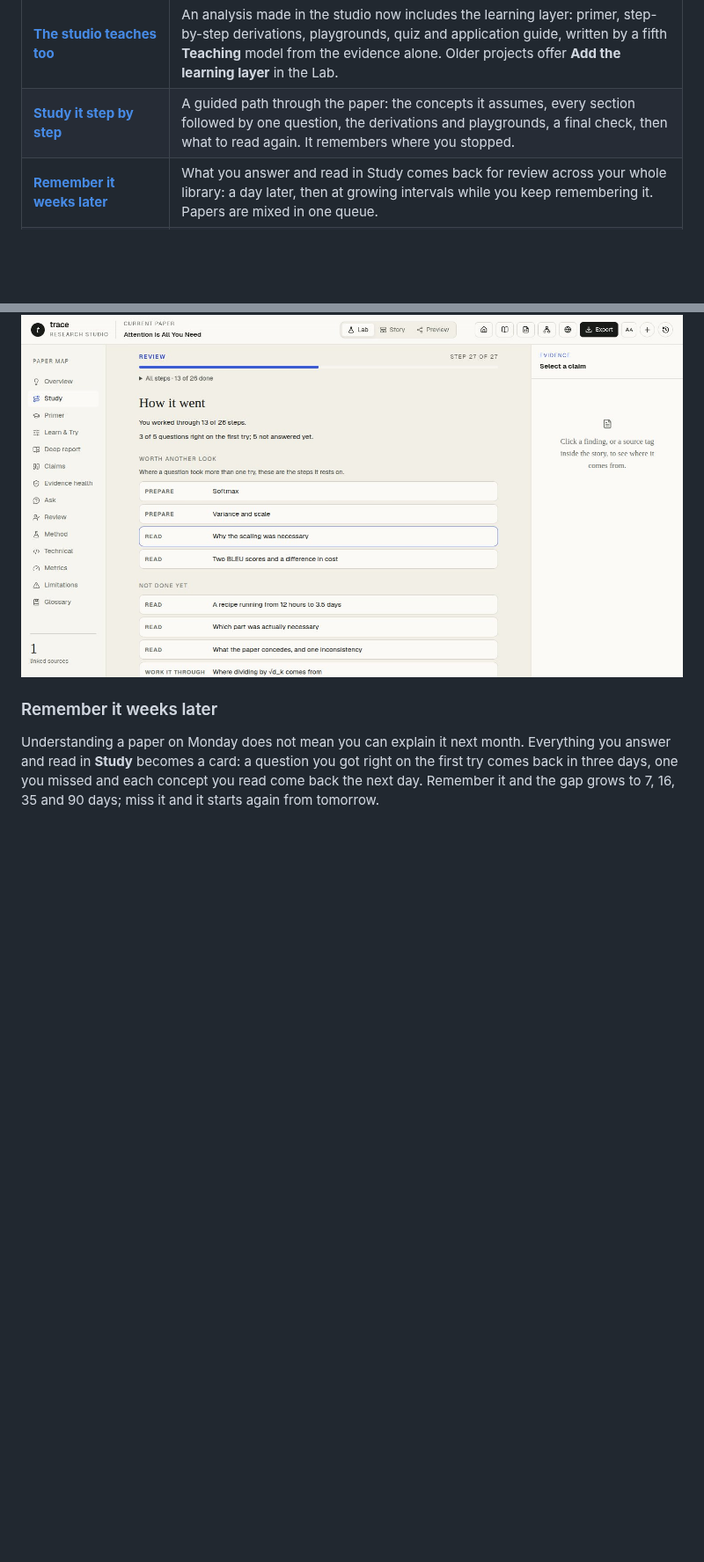
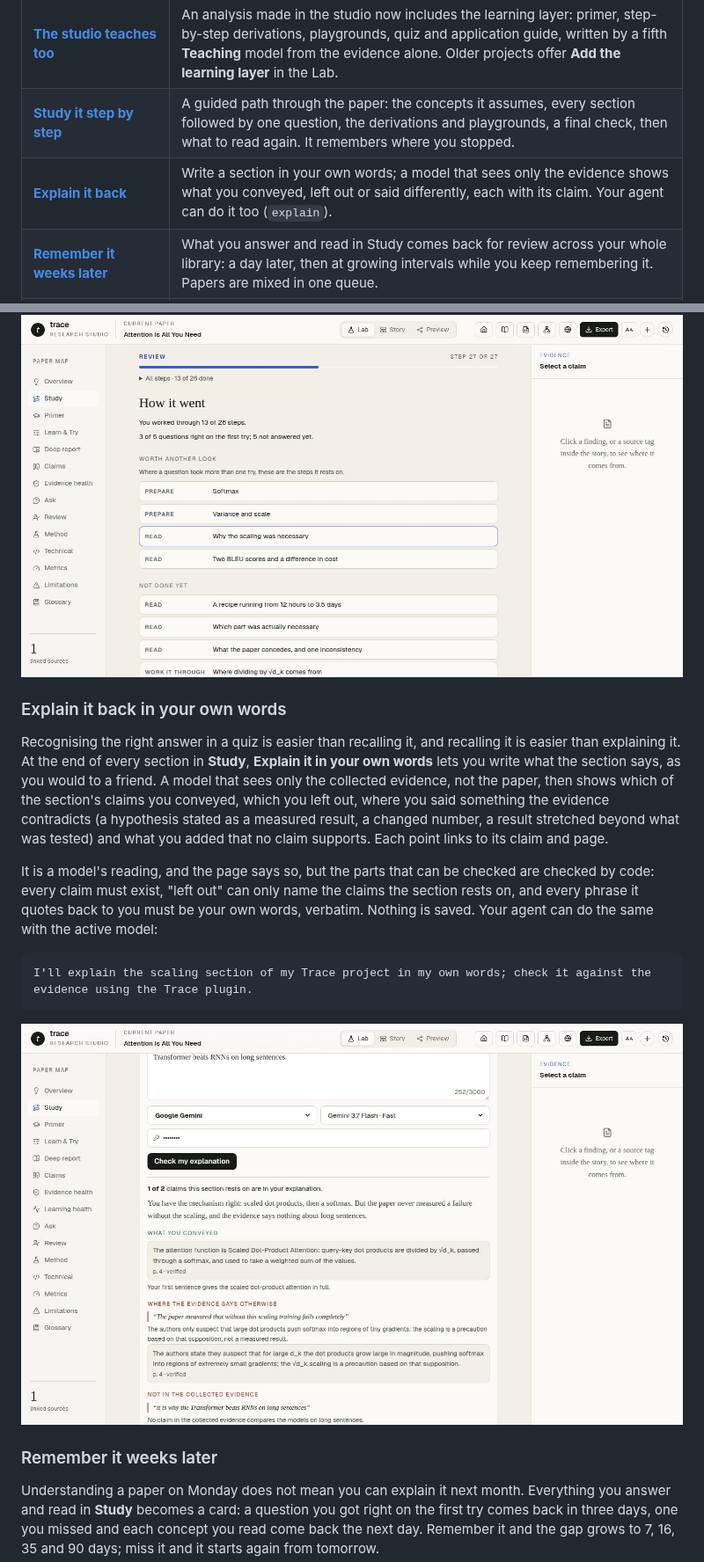
Before and after one commit to Ahmet-Ruchan/trace-research-paper-studio, a Markdown page: README.md, 2 parts joined by grey strips. Shown at 88% size. GitHub-like rendering; pictures changed too: docs/images/explain.jpg (added); blank space fills up the shorter version.

````diff
--- a/README.md
+++ b/README.md
@@ -42,6 +42,7 @@ running on the coding agent you already use, with no second API key.
 | --- | --- |
 | **[The studio teaches too](#learn-from-it-not-just-read-it)** | An analysis made in the studio now includes the learning layer: primer, step-by-step derivations, playgrounds, quiz and application guide, written by a fifth **Teaching** model from the evidence alone. Older projects offer **Add the learning layer** in the Lab. |
 | **[Study it step by step](#study-it-step-by-step)** | A guided path through the paper: the concepts it assumes, every section followed by one question, the derivations and playgrounds, a final check, then what to read again. It remembers where you stopped. |
+| **[Explain it back](#explain-it-back-in-your-own-words)** | Write a section in your own words; a model that sees only the evidence shows what you conveyed, left out or said differently, each with its claim. Your agent can do it too (`explain`). |
 | **[Remember it weeks later](#remember-it-weeks-later)** | What you answer and read in Study comes back for review across your whole library: a day later, then at growing intervals while you keep remembering it. Papers are mixed in one queue. |
 | **[Predict first, then look](#predict-first-then-look)** | A playground asks what each curve will do before it shows the chart, and a derivation asks which step comes next before it shows it. The answers come from the formulas themselves, not from a model. |
 | **[Common misreadings](#see-through-the-common-misreadings)** | The conclusions a hurried reader draws that the paper does not support, each labelled with its kind of mistake and corrected from its claims. The correction opens only when you ask why. |
@@ -229,6 +230,27 @@ published site and the exported page have **Study** too, and keep progress in th
 browser.
 
 ![Study mode](docs/images/study.jpg)
+
+### Explain it back in your own words
+
+Recognising the right answer in a quiz is easier than recalling it, and recalling it is easier than
+explaining it. At the end of every section in **Study**, **Explain it in your own words** lets you
+write what the section says, as you would to a friend. A model that sees only the collected evidence,
+not the paper, then shows which of the section's claims you conveyed, which you left out, where you
+said something the evidence contradicts (a hypothesis stated as a measured result, a changed number, a
+result stretched beyond what was tested) and what you added that no claim supports. Each point links
+to its claim and page.
+
+It is a model's reading, and the page says so, but the parts that can be checked are checked by code:
+every claim must exist, "left out" can only name the claims the section rests on, and every phrase it
+quotes back to you must be your own words, verbatim. Nothing is saved. Your agent can do the same
+with the active model:
+
+```text
+I'll explain the scaling section of my Trace project in my own words; check it against the evidence using the Trace plugin.
+```
+
+![Explain it back](docs/images/explain.jpg)
 
 ### Remember it weeks later
 
````
Also changed, not shown: 16 other files.
